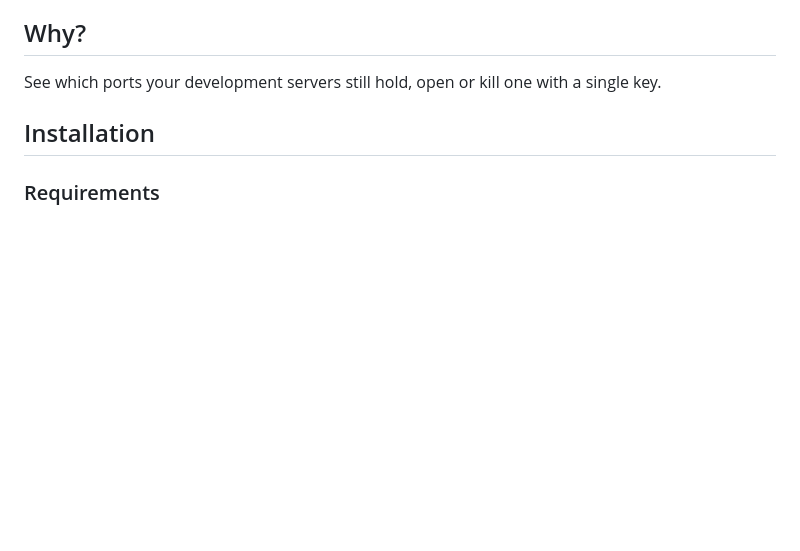
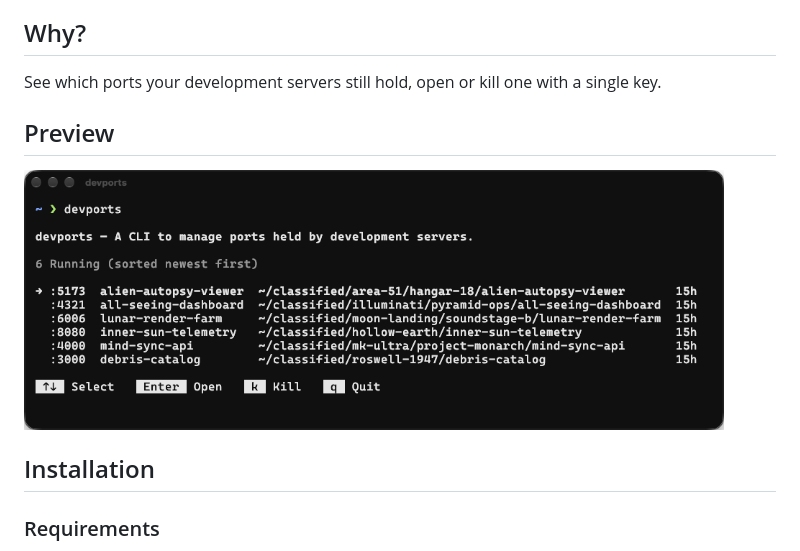
Before and after one commit to wereallcode/devports, a Markdown page: README.md, the part around the change. GitHub-like rendering; pictures changed too: docs/assets/preview.png (added); blank space fills up the shorter version.

Commit message:
docs: add `Preview` section to `README.md`

```diff
--- a/README.md
+++ b/README.md
@@ -5,6 +5,10 @@ A CLI to manage ports held by development servers.
 ## Why?
 
 See which ports your development servers still hold, open or kill one with a single key.
+
+## Preview
+
+<img src="docs/assets/preview.png" alt="devports" width="700" />
 
 ## Installation
 
```
